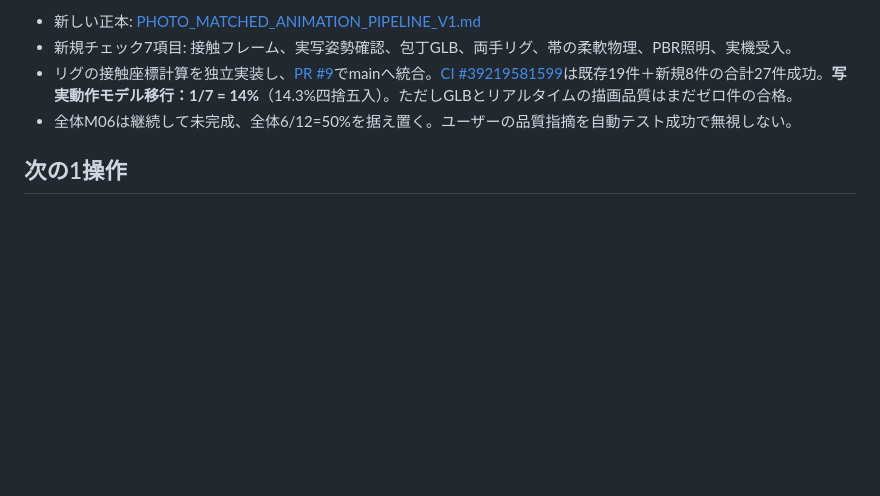
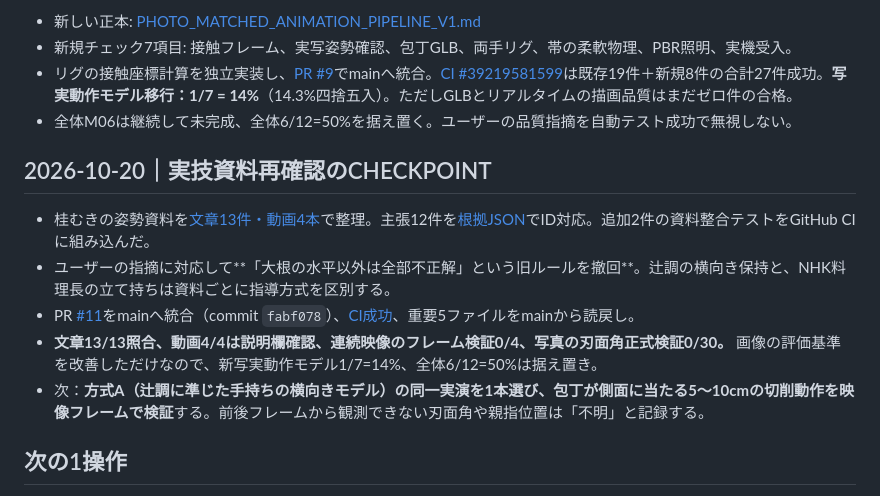
Before and after one commit to moyashimisosoup/katsuramuki-dojo, a Markdown page: docs/3D_PROGRESS_CHECKPOINT_20261019.md, the part around the change. GitHub-like rendering; blank space fills up the shorter version.

Commit message:
docs: checkpoint APP-022 evidence ref PR11 and keep milestone percentages evidence-based

```diff
--- a/docs/3D_PROGRESS_CHECKPOINT_20261019.md
+++ b/docs/3D_PROGRESS_CHECKPOINT_20261019.md
@@ -63,5 +63,13 @@
 - リグの接触座標計算を独立実装し、[PR #9](https://github.com/moyashimisosoup/katsuramuki-dojo/pull/9)でmainへ統合。[CI #39219581599](https://github.com/moyashimisosoup/katsuramuki-dojo/actions/runs/39219581599)は既存19件＋新規8件の合計27件成功。**写実動作モデル移行：1/7 = 14%**（14.3%四捨五入）。ただしGLBとリアルタイムの描画品質はまだゼロ件の合格。
 - 全体M06は継続して未完成、全体6/12=50%を据え置く。ユーザーの品質指摘を自動テスト成功で無視しない。
 
+## 2026-10-20｜実技資料再確認のCHECKPOINT
+
+- 桂むきの姿勢資料を[文章13件・動画4本](KATSURAMUKI_TECHNIQUE_REFERENCE_V1.md)で整理。主張12件を[根拠JSON](../data/katsuramuki_technique_evidence_v1.json)でID対応。追加2件の資料整合テストをGitHub CIに組み込んだ。
+- ユーザーの指摘に対応して**「大根の水平以外は全部不正解」という旧ルールを撤回**。辻調の横向き保持と、NHK料理長の立て持ちは資料ごとに指導方式を区別する。
+- PR [#11](https://github.com/moyashimisosoup/katsuramuki-dojo/pull/11)をmainへ統合（commit `fabf078`）、[CI成功](https://github.com/moyashimisosoup/katsuramuki-dojo/actions/runs/39395362678)、重要5ファイルをmainから読戻し。
+- **文章13/13照合、動画4/4は説明欄確認、連続映像のフレーム検証0/4、写真の刃面角正式検証0/30。** 画像の評価基準を改善しただけなので、新写実動作モデル1/7=14%、全体6/12=50%は据え置き。
+- 次：**方式A（辻調に準じた手持ちの横向きモデル）の同一実演を1本選び、包丁が側面に当たる5〜10cmの切削動作を映像フレームで検証**する。前後フレームから観測できない刃面角や親指位置は「不明」と記録する。
+
 ## 次の1操作
 WebGLブラウザで、カメラA/B、切削前後、傾き最大、幅390px相当の描画と入力を検査。構図の破綻があれば修正し、M06の3D-08を完了させる。その後にR1へ進む。
```
